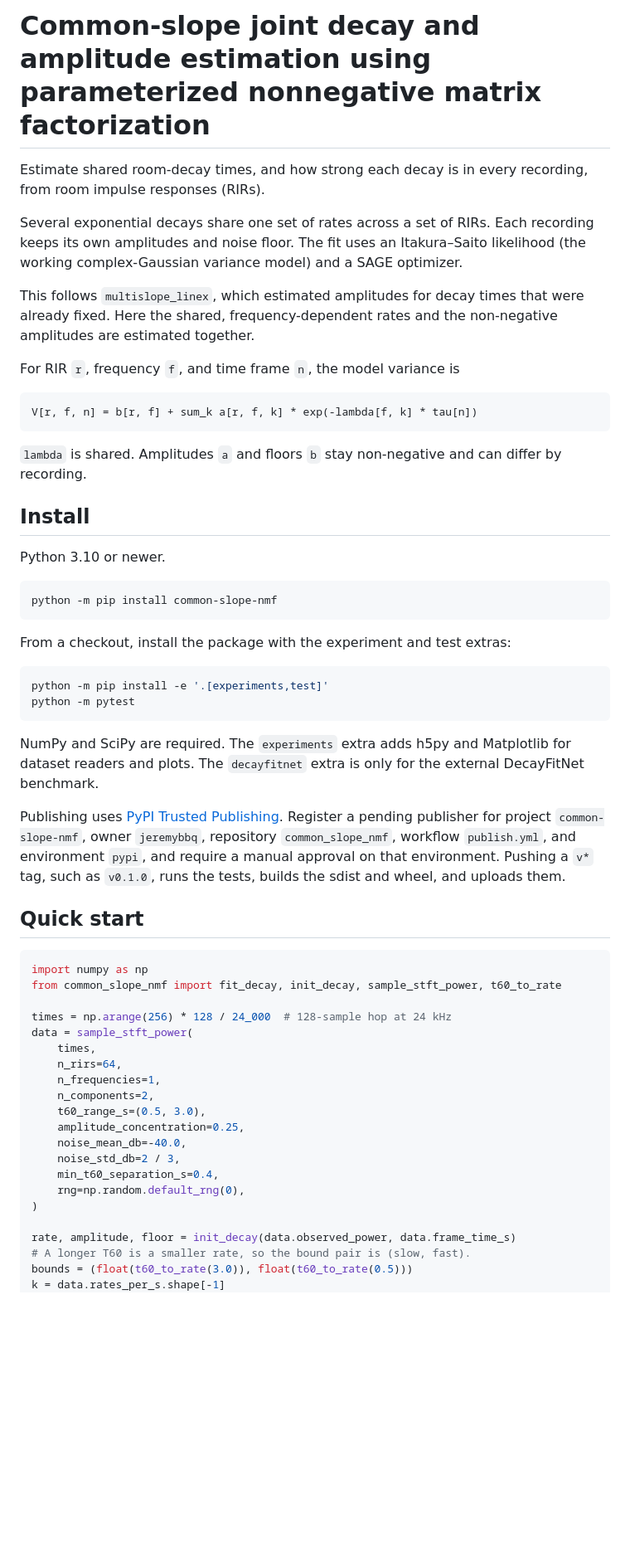
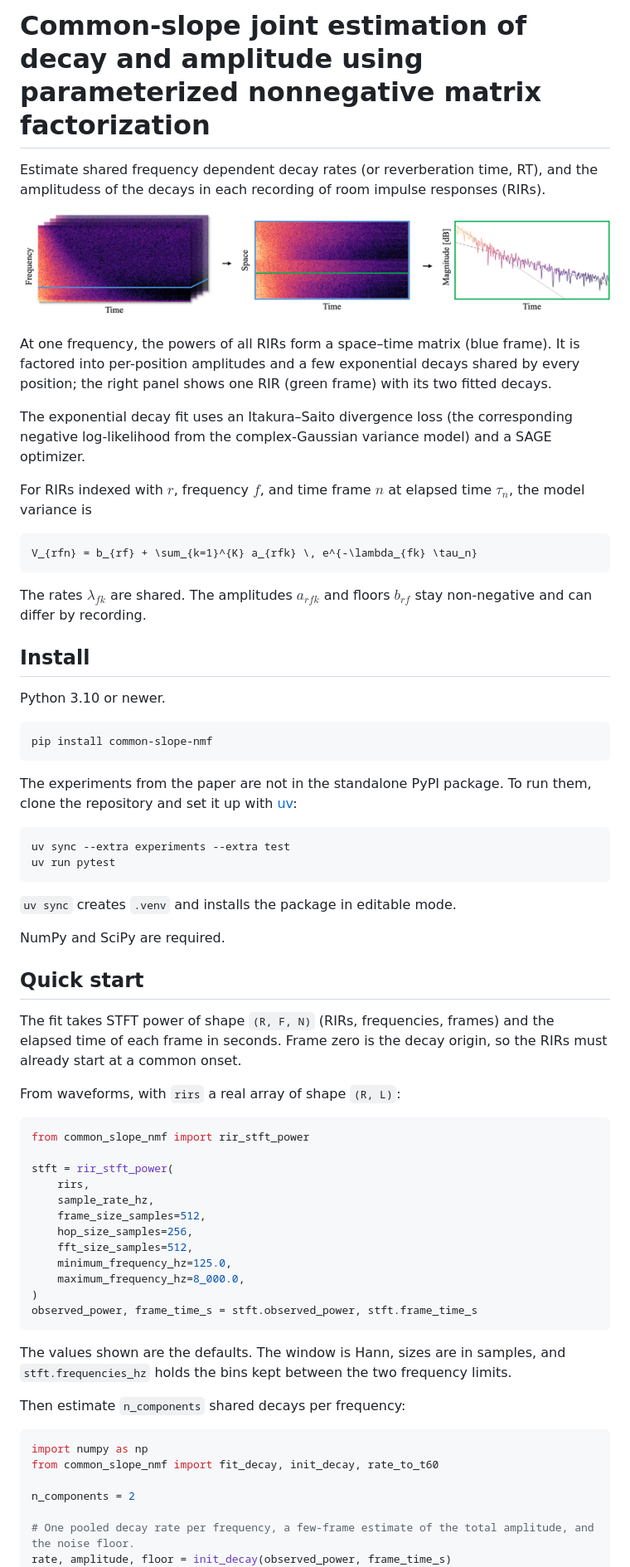
Before and after one commit to jeremybbq/common_slope_nmf, a Markdown page: README.md, the part around one of its changes. Shown at 83% size. Drawn GitHub-style; pictures changed too: assets/nmf-overview.png (added); blank space fills up the shorter version.

Commit message:
Rewrite the README for PyPI and repository users and unwrap the third-party notices.

````diff
--- a/README.md
+++ b/README.md
@@ -1,60 +1,71 @@
-# Common-slope joint decay and amplitude estimation using parameterized nonnegative matrix factorization
+# Common-slope joint estimation of decay and amplitude using parameterized nonnegative matrix factorization
 
-Estimate shared room-decay times, and how strong each decay is in every recording, from room impulse responses (RIRs).
+Estimate shared frequency dependent decay rates (or reverberation time, RT), and the amplitudess of the decays in each recording of room impulse responses (RIRs).
 
-Several exponential decays share one set of rates across a set of RIRs. Each recording keeps its own amplitudes and noise floor. The fit uses an Itakura–Saito likelihood (the working complex-Gaussian variance model) and a SAGE optimizer.
+![A fixed-frequency slice of the stacked RIR spectrograms forms a space–time power matrix, which is factored into per-position amplitudes and exponential decays shared by every position](assets/nmf-overview.png)
 
-This follows `multislope_linex`, which estimated amplitudes for decay times that were already fixed. Here the shared, frequency-dependent rates and the non-negative amplitudes are estimated together.
+At one frequency, the powers of all RIRs form a space–time matrix (blue frame). It is factored into per-position amplitudes and a few exponential decays shared by every position; the right panel shows one RIR (green frame) with its two fitted decays.
 
-For RIR `r`, frequency `f`, and time frame `n`, the model variance is
+The exponential decay fit uses an Itakura–Saito divergence loss (the corresponding negative log-likelihood from the complex-Gaussian variance model) and a SAGE optimizer.
 
-```text
-V[r, f, n] = b[r, f] + sum_k a[r, f, k] * exp(-lambda[f, k] * tau[n])
+For RIRs indexed with $r$, frequency $f$, and time frame $n$ at elapsed time $\tau_n$, the model variance is
+
+```math
+V_{rfn} = b_{rf} + \sum_{k=1}^{K} a_{rfk} \, e^{-\lambda_{fk} \tau_n}
 ```
 
-`lambda` is shared. Amplitudes `a` and floors `b` stay non-negative and can differ by recording.
+The rates $\lambda_{fk}$ are shared. The amplitudes $a_{rfk}$ and floors $b_{rf}$ stay non-negative and can differ by recording.
 
 ## Install
 
 Python 3.10 or newer.
 
 ```bash
-python -m pip install common-slope-nmf
+pip install common-slope-nmf
 ```
 
-From a checkout, install the package with the experiment and test extras:
+The experiments from the paper are not in the standalone PyPI package. To run them, clone the repository and set it up with [uv](https://docs.astral.sh/uv/):
 
 ```bash
-python -m pip install -e '.[experiments,test]'
-python -m pytest
+uv sync --extra experiments --extra test
+uv run pytest
 ```
 
-NumPy and SciPy are required. The `experiments` extra adds h5py and Matplotlib for dataset readers and plots. The `decayfitnet` extra is only for the external DecayFitNet benchmark.
+`uv sync` creates `.venv` and installs the package in editable mode.
 
-Publishing uses [PyPI Trusted Publishing](https://docs.pypi.org/trusted-publishers/). Register a pending publisher for project `common-slope-nmf`, owner `jeremybbq`, repository `common_slope_nmf`, workflow `publish.yml`, and environment `pypi`, and require a manual approval on that environment. Pushing a `v*` tag, such as `v0.1.0`, runs the tests, builds the sdist and wheel, and uploads them.
+NumPy and SciPy are required.
 
 ## Quick start
 
+The fit takes STFT power of shape `(R, F, N)` (RIRs, frequencies, frames) and the elapsed time of each frame in seconds. Frame zero is the decay origin, so the RIRs must already start at a common onset.
+
+From waveforms, with `rirs` a real array of shape `(R, L)`:
+
+```python
+from common_slope_nmf import rir_stft_power
+
+stft = rir_stft_power(
+    rirs,
+    sample_rate_hz,
+    frame_size_samples=512,
+    hop_size_samples=256,
+    fft_size_samples=512,
+    minimum_frequency_hz=125.0,
+    maximum_frequency_hz=8_000.0,
+)
+observed_power, frame_time_s = stft.observed_power, stft.frame_time_s
+```
+
+The values shown are the defaults. The window is Hann, sizes are in samples, and `stft.frequencies_hz` holds the bins kept between the two frequency limits.
+
+Then estimate `n_components` shared decays per frequency:
+
 ```python
 import numpy as np
-from common_slope_nmf import fit_decay, init_decay, sample_stft_power, t60_to_rate
+from common_slope_nmf import fit_decay, init_decay, rate_to_t60
 
-times = np.arange(256) * 128 / 24_000  # 128-sample hop at 24 kHz
-data = sample_stft_power(
-    times,
-    n_rirs=64,
-    n_frequencies=1,
-    n_components=2,
-    t60_range_s=(0.5, 3.0),
-    amplitude_concentration=0.25,
-    noise_mean_db=-40.0,
-    noise_std_db=2 / 3,
-    min_t60_separation_s=0.4,
-    rng=np.random.default_rng(0),
-)
+n_components = 2
 
-rate, amplitude, floor = init_decay(data.observed_power, data.frame_time_s)
-# A longer T60 is a smaller rate, so the bound pair is (slow, fast).
-bounds = (float(t60_to_rate(3.0)), float(t60_to_rate(0.5)))
-k = data.rates_per_s.shape[-1]
+# One pooled decay rate per frequency, a few-frame estimate of the total amplitude, and the noise floor.
+rate, amplitude, floor = init_decay(observed_power, frame_time_s)
 result = fit_decay(
````
Also changed, not shown: other parts of README.md (+13 -39 lines), THIRD_PARTY_NOTICES.md (+4 -22 lines).
